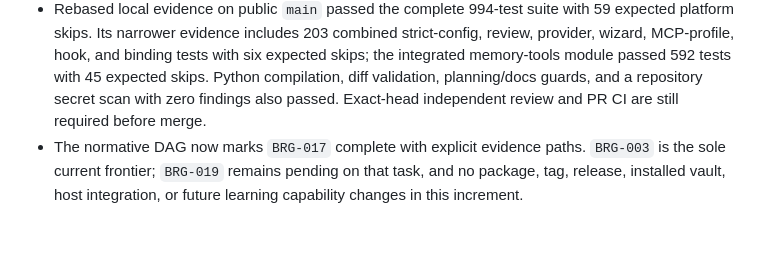
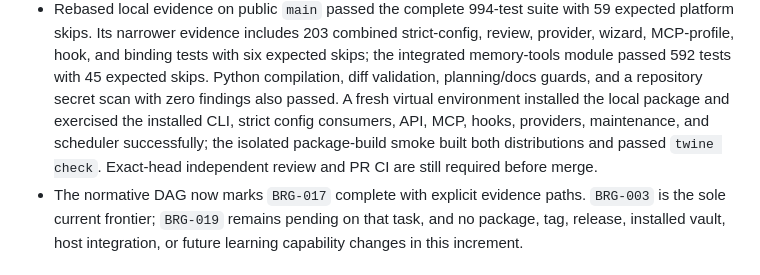
Before and after one commit to GonzaloTorreras/ai-dememory, a Markdown page: docs/development-status.md, the part around the change. Rendered like a GitHub page; blank space fills up the shorter version.

Commit message:
docs: record BRG-017 package smokes

```diff
--- a/docs/development-status.md
+++ b/docs/development-status.md
@@ -279,7 +279,11 @@ broaden the implementation.
   with six expected skips; the integrated memory-tools module passed 592 tests
   with 45 expected skips. Python compilation, diff validation, planning/docs
   guards, and a repository secret scan with zero findings also passed.
-  Exact-head independent review and PR CI are still required before merge.
+  A fresh virtual environment installed the local package and exercised the
+  installed CLI, strict config consumers, API, MCP, hooks, providers,
+  maintenance, and scheduler successfully; the isolated package-build smoke
+  built both distributions and passed `twine check`. Exact-head independent
+  review and PR CI are still required before merge.
 - The normative DAG now marks `BRG-017` complete with explicit evidence paths.
   `BRG-003` is the sole current frontier; `BRG-019` remains pending on that
   task, and no package, tag, release, installed vault, host integration, or
```
